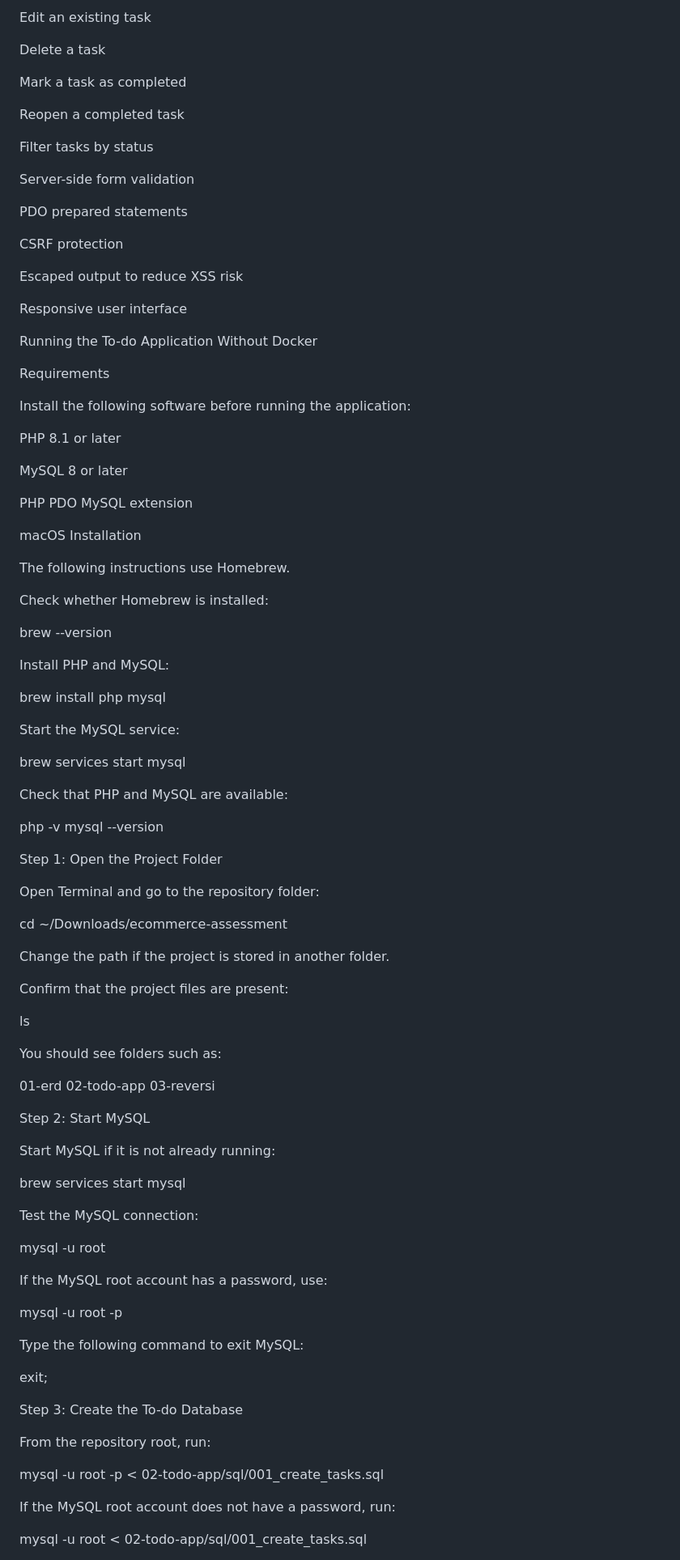
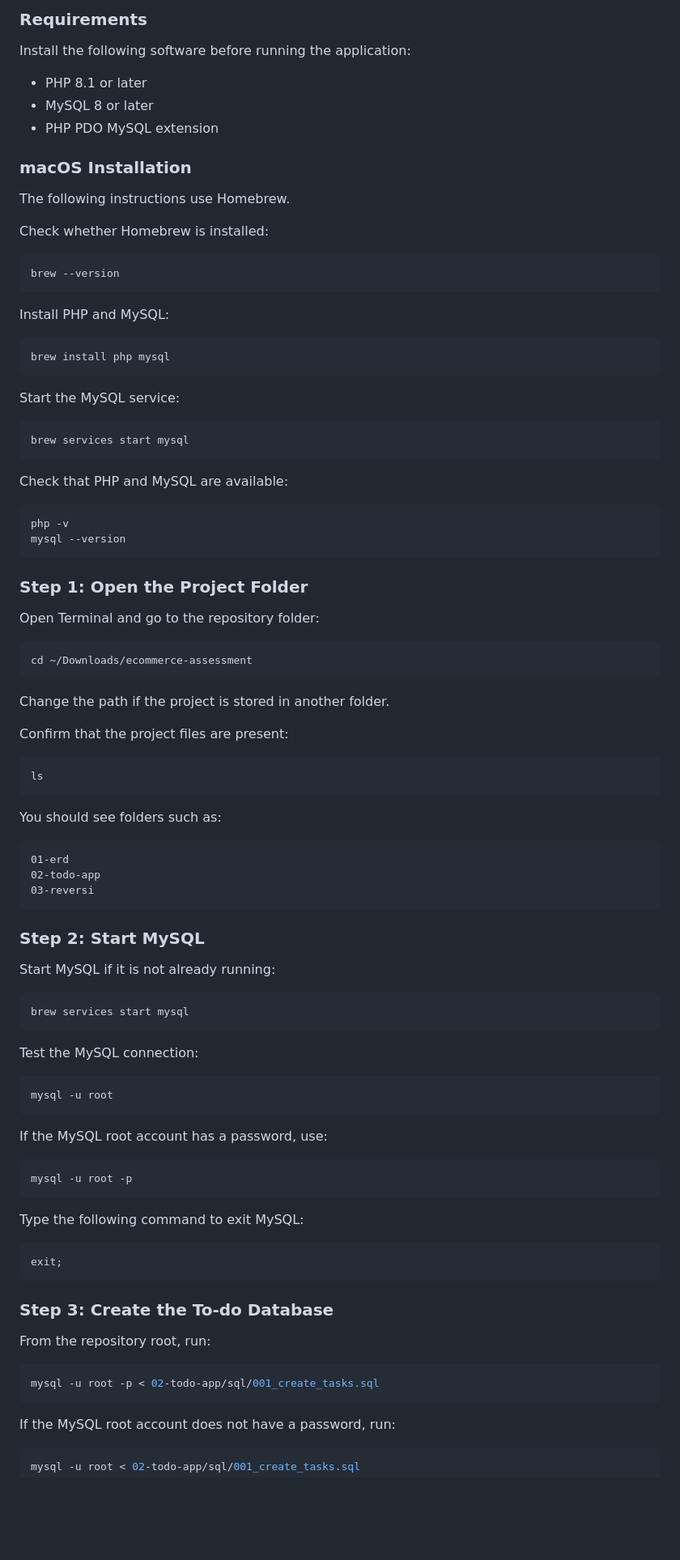
Before and after one commit to yyyhhh424/web-development-assessment, a Markdown page: README.md, the part around one of its changes. Shown at 81% size. GitHub-like rendering; blank space fills up the shorter version.

````diff
--- a/README.md
+++ b/README.md
@@ -77,98 +86,98 @@ View all tasks
 
-Edit an existing task
-
-Delete a task
-
-Mark a task as completed
-
-Reopen a completed task
-
-Filter tasks by status
-
-Server-side form validation
-
-PDO prepared statements
-
-CSRF protection
-
-Escaped output to reduce XSS risk
-
-Responsive user interface
-
-Running the To-do Application Without Docker
-
-Requirements
+### Requirements
 
 Install the following software before running the application:
 
-PHP 8.1 or later
+- PHP 8.1 or later
+- MySQL 8 or later
+- PHP PDO MySQL extension
 
-MySQL 8 or later
-
-PHP PDO MySQL extension
-
-macOS Installation
+### macOS Installation
 
 The following instructions use Homebrew.
 
 Check whether Homebrew is installed:
 
+```bash
 brew --version
+```
 
 Install PHP and MySQL:
 
+```bash
 brew install php mysql
+```
 
 Start the MySQL service:
 
+```bash
 brew services start mysql
+```
 
 Check that PHP and MySQL are available:
 
+```bash
 php -v
 mysql --version
+```
 
-Step 1: Open the Project Folder
+### Step 1: Open the Project Folder
 
 Open Terminal and go to the repository folder:
 
+```bash
 cd ~/Downloads/ecommerce-assessment
+```
 
 Change the path if the project is stored in another folder.
 
 Confirm that the project files are present:
 
+```bash
 ls
+```
 
 You should see folders such as:
 
+```text
 01-erd
 02-todo-app
 03-reversi
+```
 
-Step 2: Start MySQL
+### Step 2: Start MySQL
 
 Start MySQL if it is not already running:
 
+```bash
 brew services start mysql
+```
 
 Test the MySQL connection:
 
+```bash
 mysql -u root
+```
 
 If the MySQL root account has a password, use:
 
+```bash
 mysql -u root -p
+```
 
 Type the following command to exit MySQL:
 
+```sql
 exit;
+```
 
-Step 3: Create the To-do Database
+### Step 3: Create the To-do Database
 
 From the repository root, run:
 
+```bash
 mysql -u root -p < 02-todo-app/sql/001_create_tasks.sql
+```
 
 If the MySQL root account does not have a password, run:
 
````
Also changed, not shown: other parts of README.md (+142 -98 lines).
